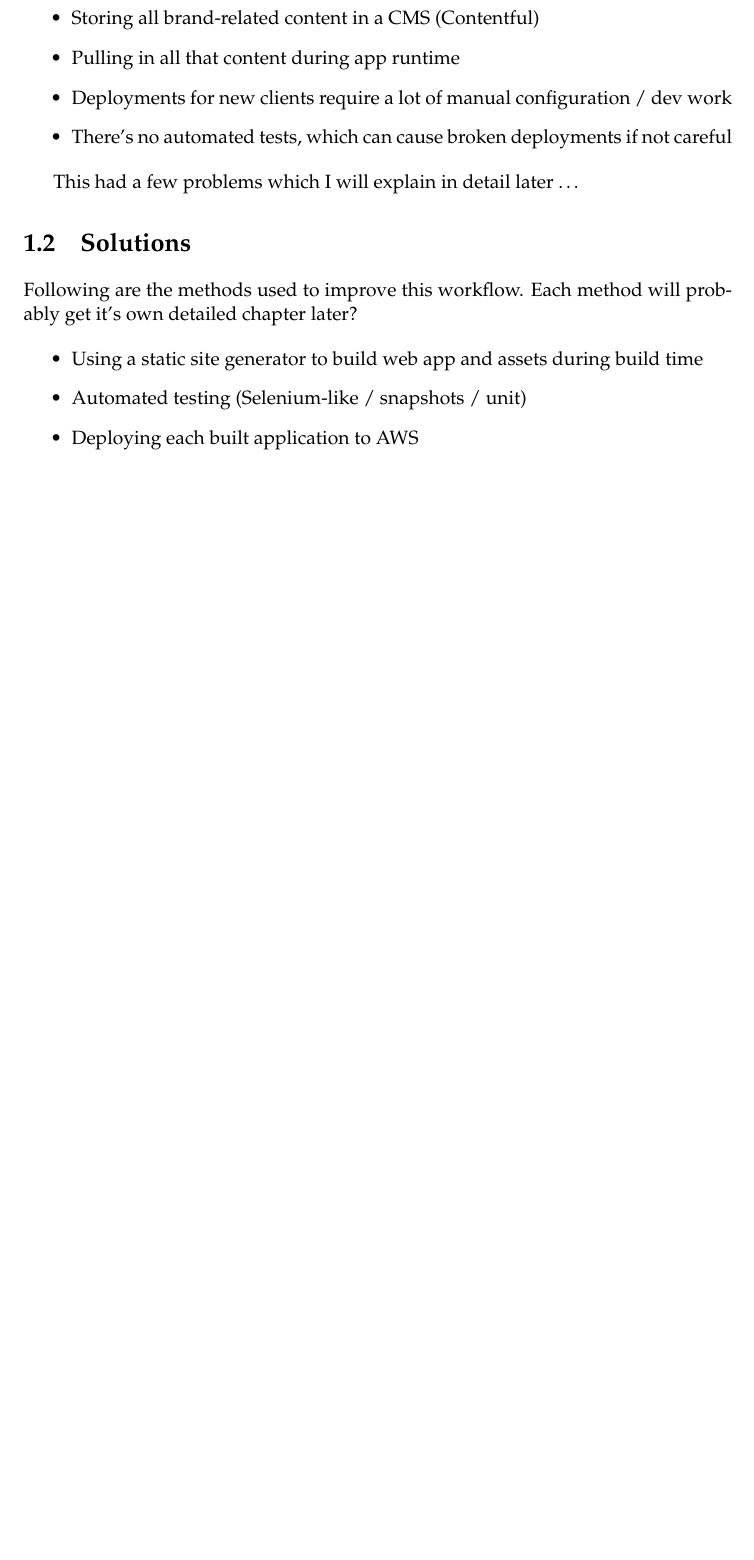
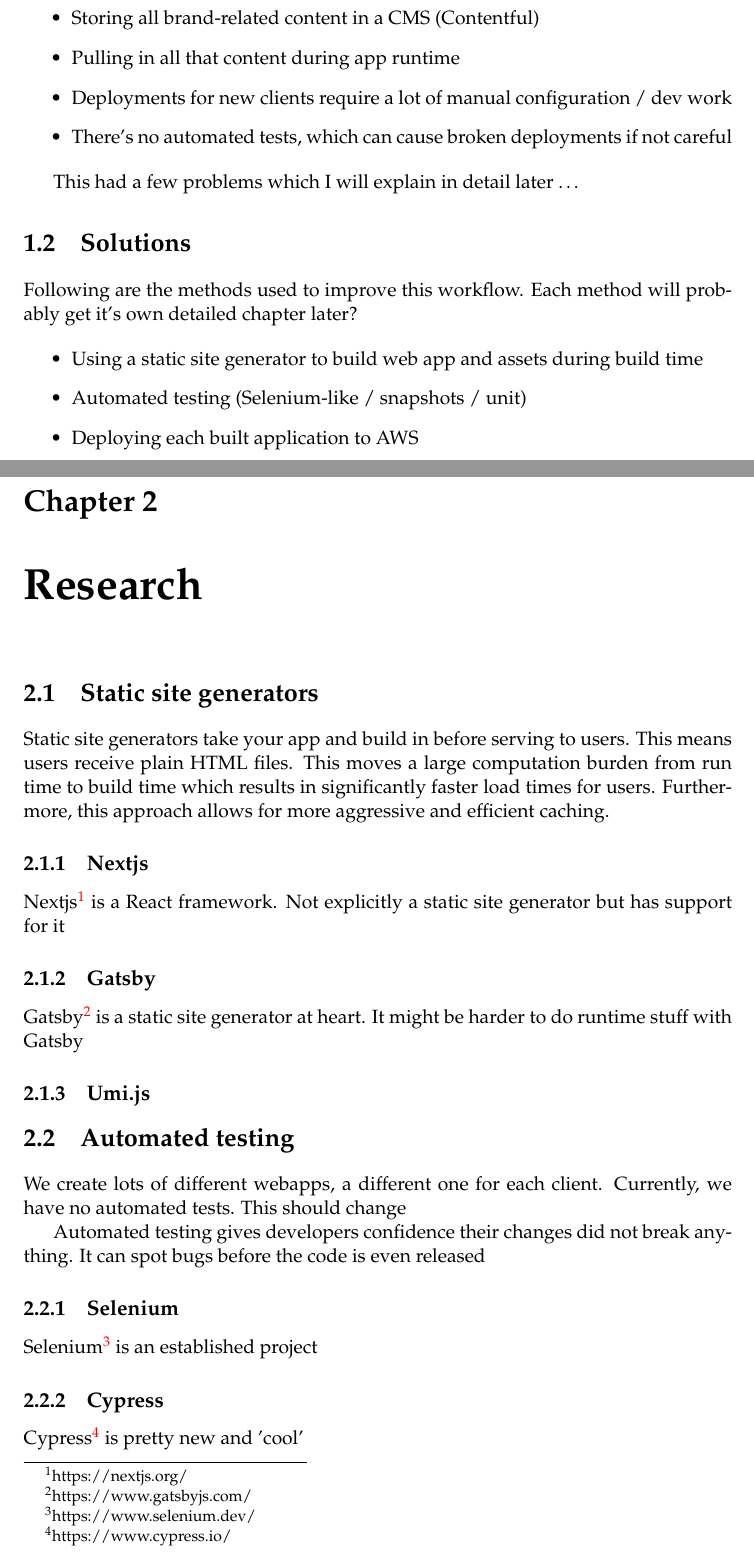
Before and after one commit to niekcandaele/BAP, a LaTeX thesis (main.tex, which reads Chapters/Chapter2.tex): part of page 17 of 19 before the commit and two parts of pages 17 and 19 of 21 after it, the two joined at a grey line, cut so that both start at the same text, the shorter picture padded with empty space. Compiled offline with pdfLaTeX.

Commit message:
Add some topics for research

```diff
--- /dev/null
+++ b/Chapters/Chapter2.tex
@@ -0,0 +1,36 @@
+\chapter{Research} % Main chapter title
+
+\label{Chapter2}
+
+
+\section{Static site generators}
+
+Static site generators take your app and build in before serving to users.
+This means users receive plain HTML files. This moves a large computation burden from run time to build time which results in significantly faster load times for users.
+Furthermore, this approach allows for more aggressive and efficient caching.
+
+\subsection{Nextjs}
+
+Nextjs\footnote{https://nextjs.org/} is a React framework. Not explicitly a static site generator but has support for it
+
+\subsection{Gatsby}
+
+Gatsby\footnote{https://www.gatsbyjs.com/} is a static site generator at heart. It might be harder to do runtime stuff with Gatsby
+
+\subsection{Umi.js}
+
+%----------------------------------------------------------------------------------------
+
+\section{Automated testing}
+
+We create lots of different webapps, a different one for each client. Currently, we have no automated tests. This should change
+
+Automated testing gives developers confidence their changes did not break anything. It can spot bugs before the code is even released
+
+\subsection{Selenium}
+
+Selenium\footnote{https://www.selenium.dev/} is an established project
+
+\subsection{Cypress}
+
+Cypress\footnote{https://www.cypress.io/} is pretty new and 'cool'
```
Also changed, not shown: main.tex (+1 -1 lines), Chapters/Chapter2.tex (15 more changed lines), 1 other file.
